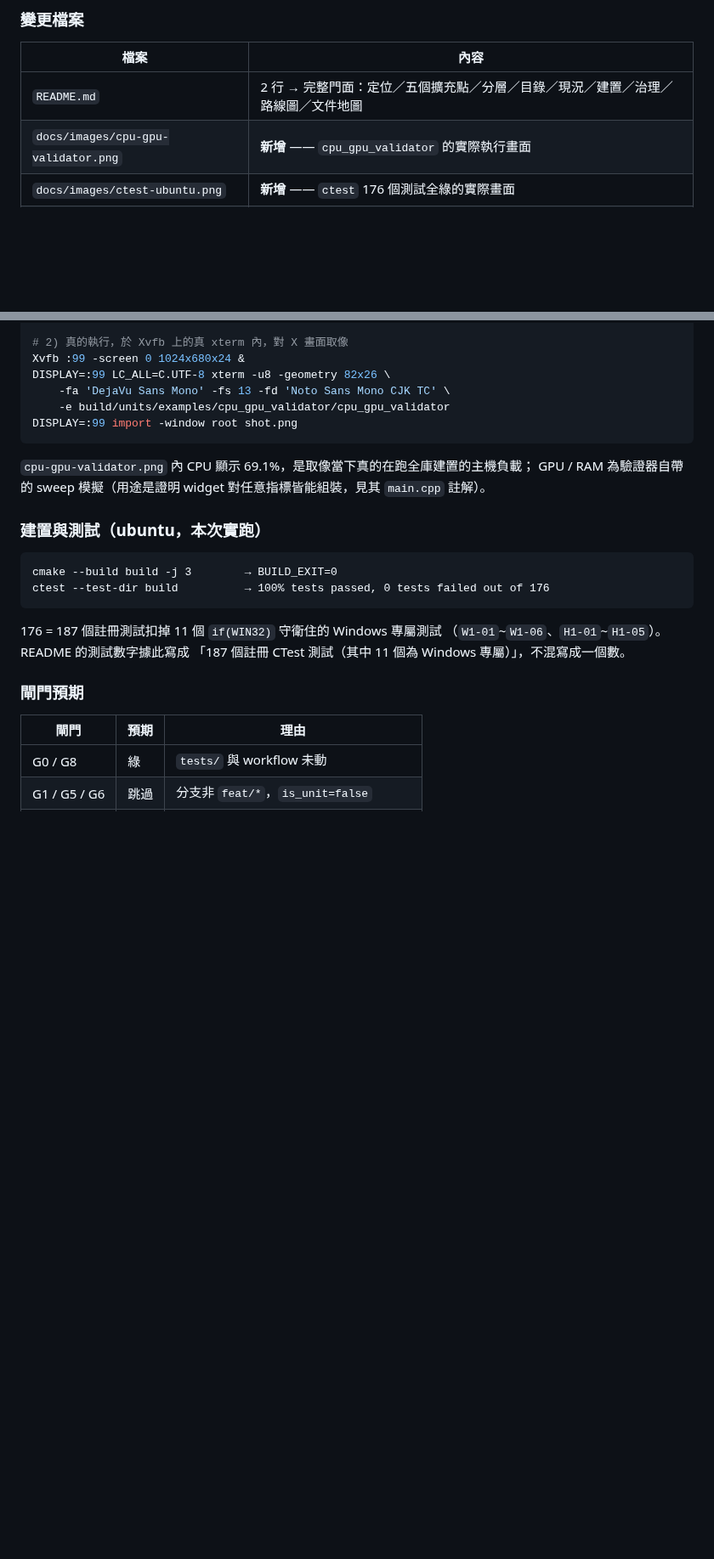
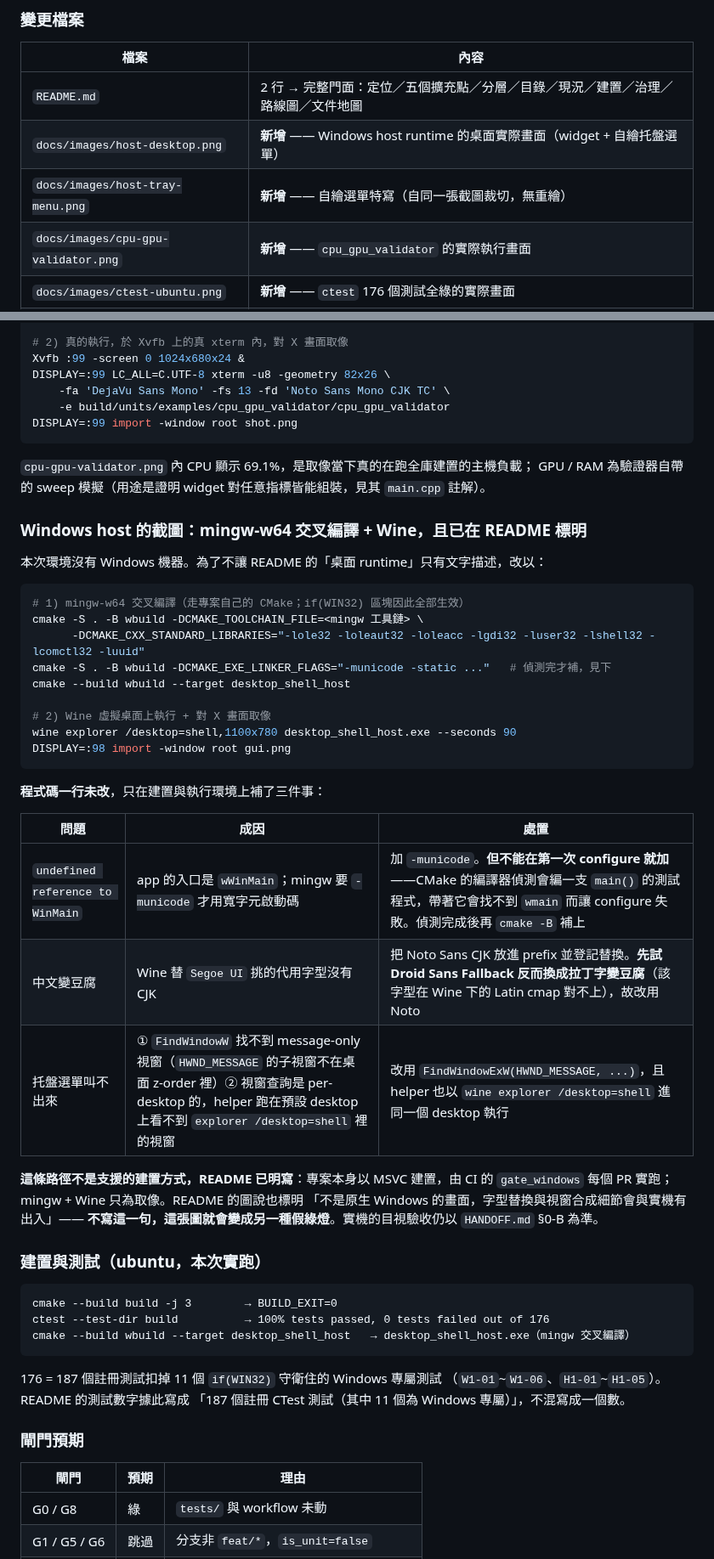
Before and after one commit to kamira/desktop-shell, a Markdown page: docs/changes/CHG-20260829-01.md, 2 parts joined by grey strips. Shown at 85% size. Drawn GitHub-style; blank space fills up the shorter version.

````diff
--- a/docs/changes/CHG-20260829-01.md
+++ b/docs/changes/CHG-20260829-01.md
@@ -24,6 +24,8 @@
 | 檔案 | 內容 |
 |---|---|
 | `README.md` | 2 行 → 完整門面：定位／五個擴充點／分層／目錄／現況／建置／治理／路線圖／文件地圖 |
+| `docs/images/host-desktop.png` | **新增** —— Windows host runtime 的桌面實際畫面（widget + 自繪托盤選單） |
+| `docs/images/host-tray-menu.png` | **新增** —— 自繪選單特寫（自同一張截圖裁切，無重繪） |
 | `docs/images/cpu-gpu-validator.png` | **新增** —— `cpu_gpu_validator` 的實際執行畫面 |
 | `docs/images/ctest-ubuntu.png` | **新增** —— `ctest` 176 個測試全綠的實際畫面 |
 | `docs/changes/CHG-20260829-01.md` | 本檔 |
@@ -77,11 +79,41 @@ DISPLAY=:99 import -window root shot.png
 `cpu-gpu-validator.png` 內 CPU 顯示 69.1%，是取像當下真的在跑全庫建置的主機負載；
 GPU / RAM 為驗證器自帶的 sweep 模擬（用途是證明 widget 對任意指標皆能組裝，見其 `main.cpp` 註解）。
 
+### Windows host 的截圖：mingw-w64 交叉編譯 + Wine，且已在 README 標明
+
+本次環境沒有 Windows 機器。為了不讓 README 的「桌面 runtime」只有文字描述，改以：
+
+```bash
+# 1) mingw-w64 交叉編譯（走專案自己的 CMake；if(WIN32) 區塊因此全部生效）
+cmake -S . -B wbuild -DCMAKE_TOOLCHAIN_FILE=<mingw 工具鏈> \
+      -DCMAKE_CXX_STANDARD_LIBRARIES="-lole32 -loleaut32 -loleacc -lgdi32 -luser32 -lshell32 -lcomctl32 -luuid"
+cmake -S . -B wbuild -DCMAKE_EXE_LINKER_FLAGS="-municode -static ..."   # 偵測完才補，見下
+cmake --build wbuild --target desktop_shell_host
+
+# 2) Wine 虛擬桌面上執行 + 對 X 畫面取像
+wine explorer /desktop=shell,1100x780 desktop_shell_host.exe --seconds 90
+DISPLAY=:98 import -window root gui.png
+```
+
+**程式碼一行未改**，只在建置與執行環境上補了三件事：
+
+| 問題 | 成因 | 處置 |
+|---|---|---|
+| `undefined reference to WinMain` | app 的入口是 `wWinMain`；mingw 要 `-municode` 才用寬字元啟動碼 | 加 `-municode`。**但不能在第一次 configure 就加**——CMake 的編譯器偵測會編一支 `main()` 的測試程式，帶著它會找不到 `wmain` 而讓 configure 失敗。偵測完成後再 `cmake -B` 補上 |
+| 中文變豆腐 | Wine 替 `Segoe UI` 挑的代用字型沒有 CJK | 把 Noto Sans CJK 放進 prefix 並登記替換。**先試 Droid Sans Fallback 反而換成拉丁字變豆腐**（該字型在 Wine 下的 Latin cmap 對不上），故改用 Noto |
+| 托盤選單叫不出來 | ① `FindWindowW` 找不到 message-only 視窗（`HWND_MESSAGE` 的子視窗不在桌面 z-order 裡）② 視窗查詢是 per-desktop 的，helper 跑在預設 desktop 上看不到 `explorer /desktop=shell` 裡的視窗 | 改用 `FindWindowExW(HWND_MESSAGE, ...)`，且 helper 也以 `wine explorer /desktop=shell` 進同一個 desktop 執行 |
+
+**這條路徑不是支援的建置方式，README 已明寫**：專案本身以 MSVC 建置，由 CI 的
+`gate_windows` 每個 PR 實跑；mingw + Wine 只為取像。README 的圖說也標明
+「不是原生 Windows 的畫面，字型替換與視窗合成細節會與實機有出入」——
+**不寫這一句，這張圖就會變成另一種假綠燈**。實機的目視驗收仍以 `HANDOFF.md` §0-B 為準。
+
 ### 建置與測試（ubuntu，本次實跑）
 
 ```
 cmake --build build -j 3        → BUILD_EXIT=0
 ctest --test-dir build          → 100% tests passed, 0 tests failed out of 176
+cmake --build wbuild --target desktop_shell_host   → desktop_shell_host.exe（mingw 交叉編譯）
 ```
 
 176 = 187 個註冊測試扣掉 11 個 `if(WIN32)` 守衛住的 Windows 專屬測試
````
Also changed, not shown: other parts of docs/changes/CHG-20260829-01.md (+1 -1 lines), README.md (+30 -12 lines), docs/worklog/readme-completion.md (+3 -2 lines), docs/images/host-desktop.png (added), docs/images/host-tray-menu.png (added).
